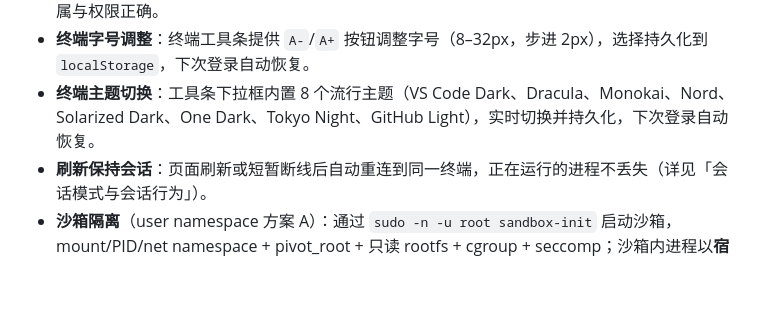
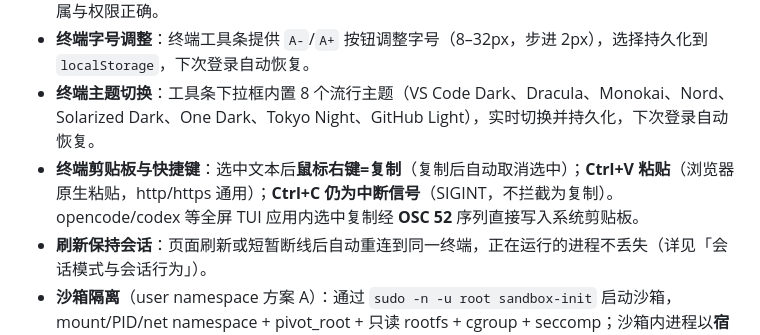
Before and after one commit to linwoodf33/webopencode, a Markdown page: README.md, the part around the change. Drawn GitHub-style; blank space fills up the shorter version.

```diff
--- a/README.md
+++ b/README.md
@@ -22,6 +22,7 @@
 - **以目标用户身份运行**：沙箱模式（`sandbox.enabled=true`）下通过 `sudo -n -u root sandbox-init` 启动沙箱，沙箱内进程以**真实用户身份**（含补充组）运行；非沙箱模式（`sandbox.enabled=false`）退回传统 `sudo -n -u <user> -i bash` 切换登录用户，确保文件归属与权限正确。
 - **终端字号调整**：终端工具条提供 `A-`/`A+` 按钮调整字号（8–32px，步进 2px），选择持久化到 `localStorage`，下次登录自动恢复。
 - **终端主题切换**：工具条下拉框内置 8 个流行主题（VS Code Dark、Dracula、Monokai、Nord、Solarized Dark、One Dark、Tokyo Night、GitHub Light），实时切换并持久化，下次登录自动恢复。
+- **终端剪贴板与快捷键**：选中文本后**鼠标右键=复制**（复制后自动取消选中）；**Ctrl+V 粘贴**（浏览器原生粘贴，http/https 通用）；**Ctrl+C 仍为中断信号**（SIGINT，不拦截为复制）。opencode/codex 等全屏 TUI 应用内选中复制经 **OSC 52** 序列直接写入系统剪贴板。
 - **刷新保持会话**：页面刷新或短暂断线后自动重连到同一终端，正在运行的进程不丢失（详见「会话模式与会话行为」）。
 - **沙箱隔离**（user namespace 方案 A）：通过 `sudo -n -u root sandbox-init` 启动沙箱，mount/PID/net namespace + pivot_root + 只读 rootfs + cgroup + seccomp；沙箱内进程以**宿主真实用户身份**运行（保留补充组，非 root、非 userns root），解决 NFS 丢失补充组导致的 Permission denied 问题。
 - **bind_mounts 支持**：NFS 等宿主已挂载路径可 bind 进沙箱（简单列表或 source/target 对象形式）。
```
Also changed, not shown: DESIGN_AUDIT.md (+1 -1 lines), USER_GUIDE.md (+1 -1 lines).
